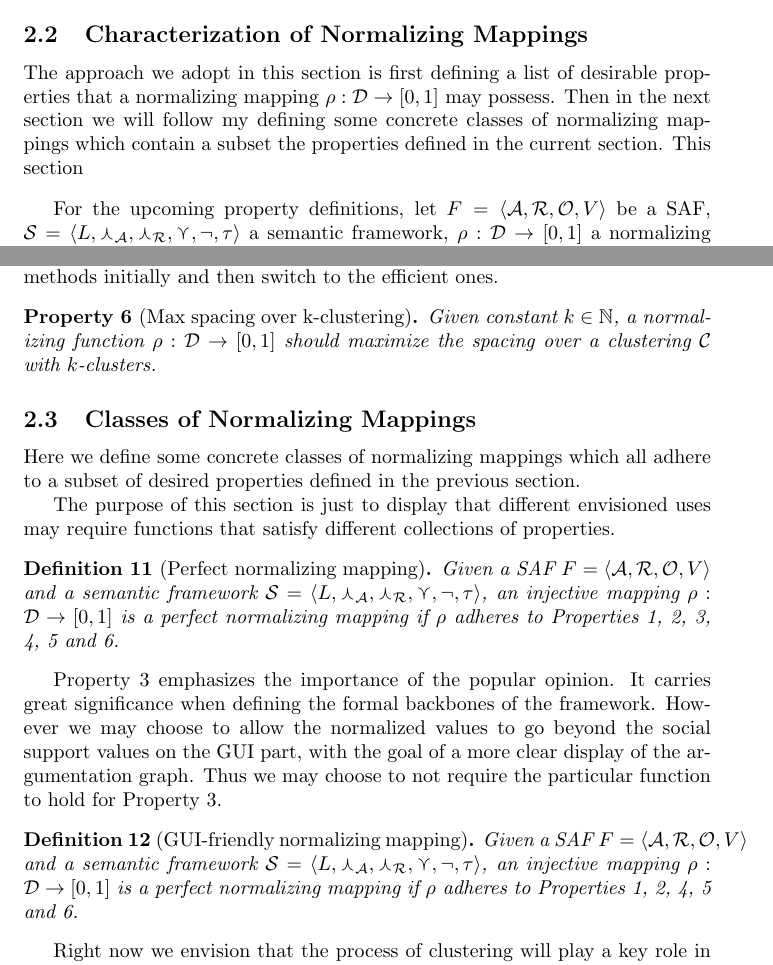
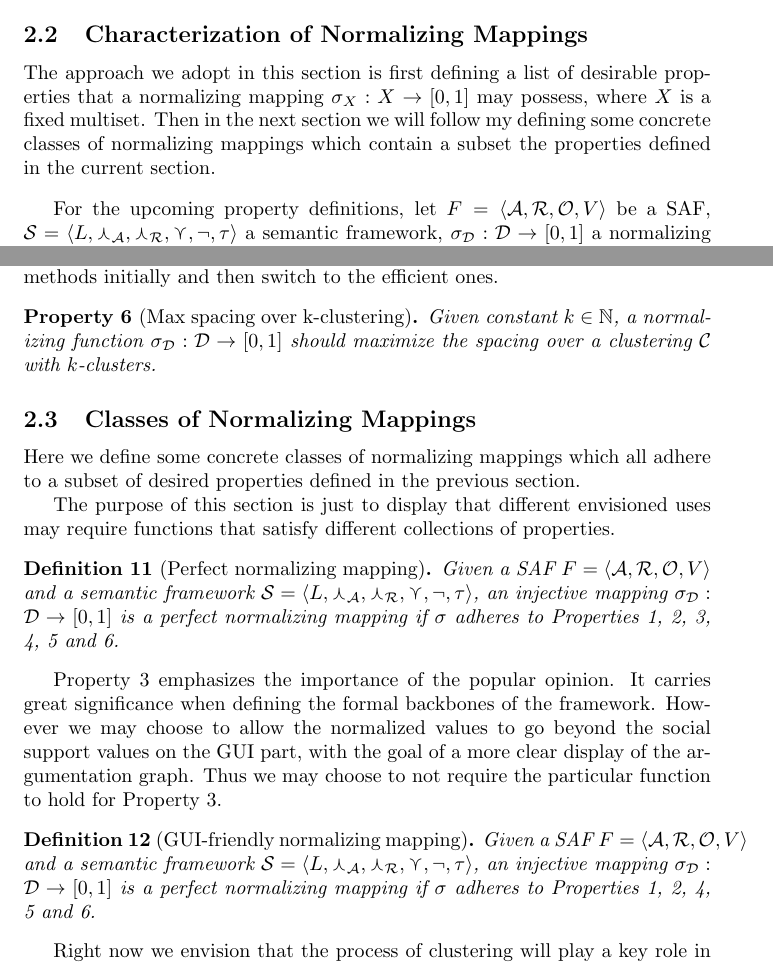
Before and after one commit to segilmez/normalization, a LaTeX document (normalization.tex): two parts of pages 5 and 7 of 8, joined at a grey line, cut so that both start at the same text. Compiled offline with pdfLaTeX.

Commit message:
correction
now normalization mapping coupled with a fixed set. (symbol changed to
sigma from rho)

```diff
--- a/normalization.tex
+++ b/normalization.tex
@@ -407,11 +407,11 @@ Undoubtedly I've to study this subject in more detail to find out the optimal ra
 
 \subsection{Characterization of Normalizing Mappings}
 
-The approach we adopt in this section is first defining a list of desirable properties that a normalizing mapping $\rho: \dataset  \rightarrow  [0,1]$ may possess.
-Then in the next section we will follow my defining some concrete classes of normalizing mappings which contain a subset the properties defined in the current section. This section
+The approach we adopt in this section is first defining a list of desirable properties that a normalizing mapping $\sigma_X: X  \rightarrow  [0,1]$ may possess, where $X$ is a fixed multiset.
+Then in the next section we will follow my defining some concrete classes of normalizing mappings which contain a subset the properties defined in the current section.
 
 \vspace{3mm}
-For the upcoming property definitions, let $\safO$ be a SAF, $\sem = \sembodyNew$ a semantic framework,  $\rho: \dataset  \rightarrow  [0,1]$ a normalizing function,  $\bigtriangleup: \real \times \real \rightarrow \real$ a metric, $M(a) = d \in \dataset$ be the model evaluation of an argument $a \in \args$.
+For the upcoming property definitions, let $\safO$ be a SAF, $\sem = \sembodyNew$ a semantic framework,  $\sigma_{\dataset}: \dataset  \rightarrow  [0,1]$ a normalizing function,  $\bigtriangleup: \real \times \real \rightarrow \real$ a metric, $M(a) = d \in \dataset$ be the model evaluation of an argument $a \in \args$.
 
 \begin{property}  [Bottom argument] The argument of a context with the bottom value should not attain any strength in the normalized mutliset.
 \begin{center}
@@ -487,7 +487,7 @@ $min_{separated (p,q)}\bigtriangleup(p,q)$.
 One last discussion before we continue to the last property is $k$, the number of clusters. Some clustering procedures require $k$ to be defined by the user manually, and the rest compute it as the starting step of the procedure. The problem with the family of clustering methods that compute the number of clusters by themselves is that they don't scale well. They have a high time-complexity, in all cases exceeding the cubic time. Thus we may either use a method like Monte Carlo to generate an artificial $k$ and clustering centers then continue with the efficient methods, or use the inefficient but \textit{self-computing} methods initially and then switch to the efficient ones.
 
 
-\begin{property} [Max spacing over k-clustering]  Given constant $k \in \nat$, a normalizing function $\rho: \dataset  \rightarrow  [0,1]$ should maximize the spacing over a clustering $\clusterset$ with $k$-clusters.
+\begin{property} [Max spacing over k-clustering]  Given constant $k \in \nat$, a normalizing function $\sigma_{\dataset}: \dataset  \rightarrow  [0,1]$ should maximize the spacing over a clustering $\clusterset$ with $k$-clusters.
 \end{property}
 
 
@@ -513,12 +513,12 @@ Here we define some concrete classes of normalizing mappings which all adhere to
 
 The purpose of this section is just to display that different envisioned uses may require functions that satisfy different collections of properties.
 
-\begin{definition} [Perfect normalizing mapping] Given a SAF $\safO$ and a semantic framework $\sem = \sembodyNew$,  an injective mapping $\rho: \dataset  \rightarrow  [0,1]$ is a perfect normalizing mapping if $\rho$ adheres to Properties 1, 2, 3, 4, 5 and 6.
+\begin{definition} [Perfect normalizing mapping] Given a SAF $\safO$ and a semantic framework $\sem = \sembodyNew$,  an injective mapping $\sigma_{\dataset}: \dataset  \rightarrow  [0,1]$ is a perfect normalizing mapping if $\sigma$ adheres to Properties 1, 2, 3, 4, 5 and 6.
 \end{definition}
 
 Property 3 emphasizes the importance of the popular opinion. It carries great significance when defining the formal backbones of the framework. However we may choose to allow the normalized values to go beyond the social support values on the GUI part, with the goal of a more clear display of the argumentation graph. Thus we may choose to not require the particular function to hold for Property 3.
 
-\begin{definition} [GUI-friendly normalizing mapping] Given a SAF $\safO$ and a semantic framework $\sem = \sembodyNew$,  an injective mapping $\rho: \dataset  \rightarrow  [0,1]$ is a perfect normalizing mapping if $\rho$ adheres to Properties 1, 2, 4, 5 and 6.
+\begin{definition} [GUI-friendly normalizing mapping] Given a SAF $\safO$ and a semantic framework $\sem = \sembodyNew$,  an injective mapping $\sigma_{\dataset}: \dataset  \rightarrow  [0,1]$ is a perfect normalizing mapping if $\sigma$ adheres to Properties 1, 2, 4, 5 and 6.
 \end{definition}
 
 Right now we envision that the process of clustering will play a key role in our generic normalization function. On the other hand surely it will increase the time-complexity of the method. Thus perhaps in situations where we're more concerned with the time the algorithm takes, then the precision of the output, we may define the normalization function without taking the clustering property into account.
```
Also changed, not shown: normalization.pdf, normalization.tex (16 more changed lines).
